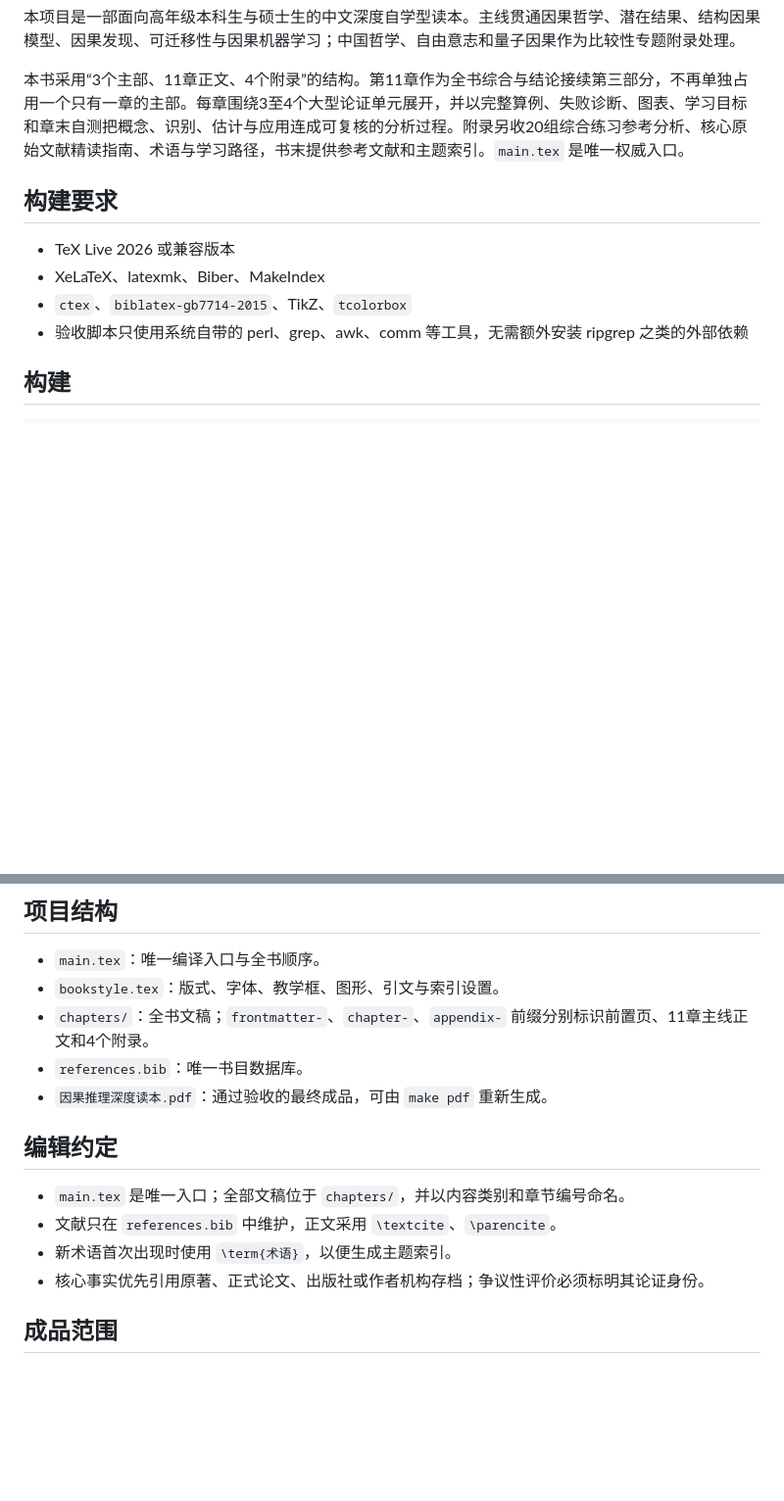
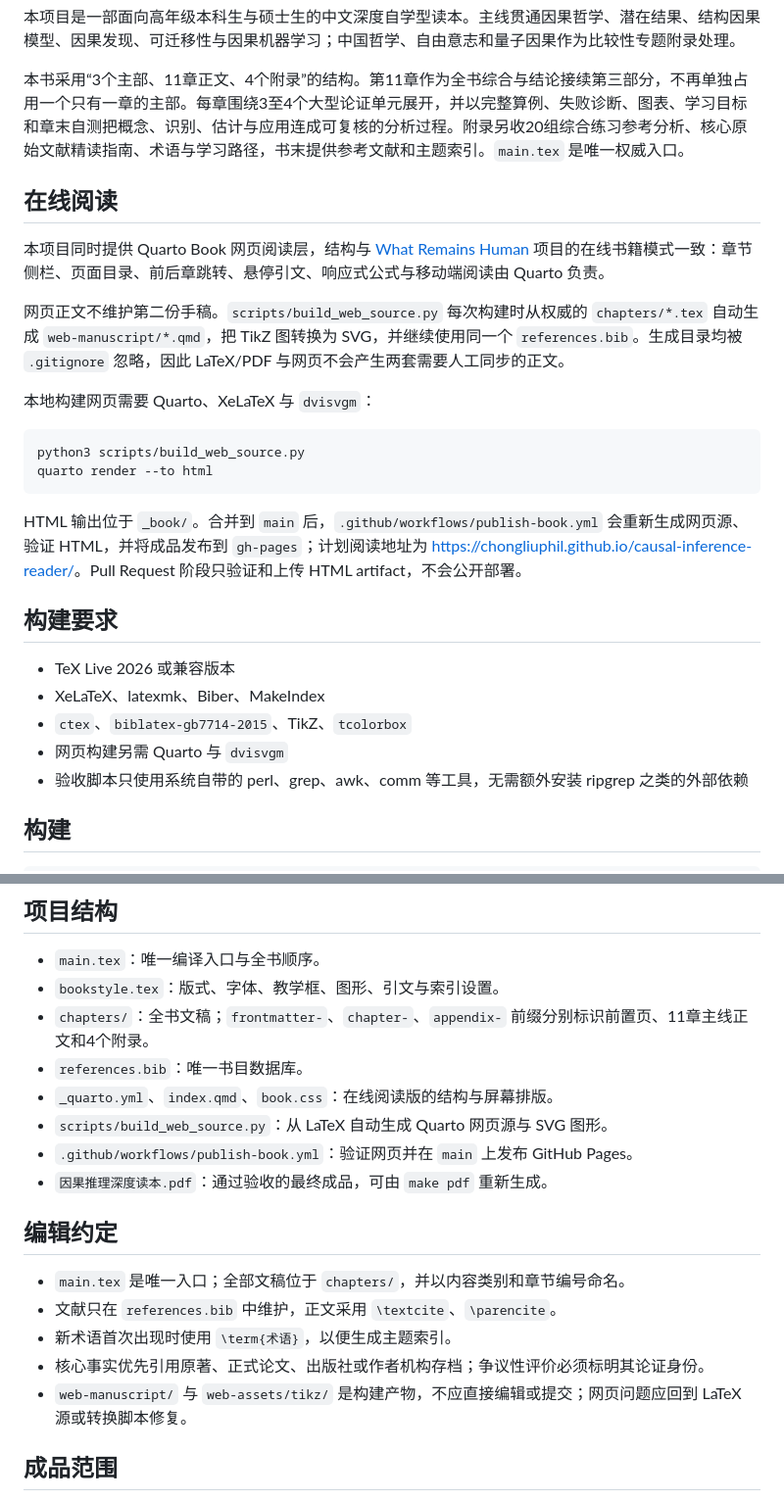
Before and after one commit to ChongLiuPhil/causal-inference-reader, a Markdown page: README.md, 2 parts joined by grey strips. Shown at 98% size. GitHub-like rendering; blank space fills up the shorter version.

Commit message:
Document Quarto online reading workflow

````diff
--- a/README.md
+++ b/README.md
@@ -4,11 +4,27 @@
 
 本书采用“3个主部、11章正文、4个附录”的结构。第11章作为全书综合与结论接续第三部分，不再单独占用一个只有一章的主部。每章围绕3至4个大型论证单元展开，并以完整算例、失败诊断、图表、学习目标和章末自测把概念、识别、估计与应用连成可复核的分析过程。附录另收20组综合练习参考分析、核心原始文献精读指南、术语与学习路径，书末提供参考文献和主题索引。`main.tex` 是唯一权威入口。
 
+## 在线阅读
+
+本项目同时提供 Quarto Book 网页阅读层，结构与 [What Remains Human](https://github.com/ChongLiuPhil/What-Remains-Human-Epistemic-Agency-and-Human-Value-in-the-Age-of-AI) 项目的在线书籍模式一致：章节侧栏、页面目录、前后章跳转、悬停引文、响应式公式与移动端阅读由 Quarto 负责。
+
+网页正文不维护第二份手稿。`scripts/build_web_source.py` 每次构建时从权威的 `chapters/*.tex` 自动生成 `web-manuscript/*.qmd`，把 TikZ 图转换为 SVG，并继续使用同一个 `references.bib`。生成目录均被 `.gitignore` 忽略，因此 LaTeX/PDF 与网页不会产生两套需要人工同步的正文。
+
+本地构建网页需要 Quarto、XeLaTeX 与 `dvisvgm`：
+
+```sh
+python3 scripts/build_web_source.py
+quarto render --to html
+```
+
+HTML 输出位于 `_book/`。合并到 `main` 后，`.github/workflows/publish-book.yml` 会重新生成网页源、验证 HTML，并将成品发布到 `gh-pages`；计划阅读地址为 <https://chongliuphil.github.io/causal-inference-reader/>。Pull Request 阶段只验证和上传 HTML artifact，不会公开部署。
+
 ## 构建要求
 
 - TeX Live 2026 或兼容版本
 - XeLaTeX、latexmk、Biber、MakeIndex
 - `ctex`、`biblatex-gb7714-2015`、TikZ、`tcolorbox`
+- 网页构建另需 Quarto 与 `dvisvgm`
 - 验收脚本只使用系统自带的 perl、grep、awk、comm 等工具，无需额外安装 ripgrep 之类的外部依赖
 
 ## 构建
@@ -25,6 +41,9 @@ make pdf
 - `bookstyle.tex`：版式、字体、教学框、图形、引文与索引设置。
 - `chapters/`：全书文稿；`frontmatter-`、`chapter-`、`appendix-` 前缀分别标识前置页、11章主线正文和4个附录。
 - `references.bib`：唯一书目数据库。
+- `_quarto.yml`、`index.qmd`、`book.css`：在线阅读版的结构与屏幕排版。
+- `scripts/build_web_source.py`：从 LaTeX 自动生成 Quarto 网页源与 SVG 图形。
+- `.github/workflows/publish-book.yml`：验证网页并在 `main` 上发布 GitHub Pages。
 - `因果推理深度读本.pdf`：通过验收的最终成品，可由 `make pdf` 重新生成。
 
 ## 编辑约定
@@ -33,6 +52,7 @@ make pdf
 - 文献只在 `references.bib` 中维护，正文采用 `\textcite`、`\parencite`。
 - 新术语首次出现时使用 `\term{术语}`，以便生成主题索引。
 - 核心事实优先引用原著、正式论文、出版社或作者机构存档；争议性评价必须标明其论证身份。
+- `web-manuscript/` 与 `web-assets/tikz/` 是构建产物，不应直接编辑或提交；网页问题应回到 LaTeX 源或转换脚本修复。
 
 ## 成品范围
 
````
